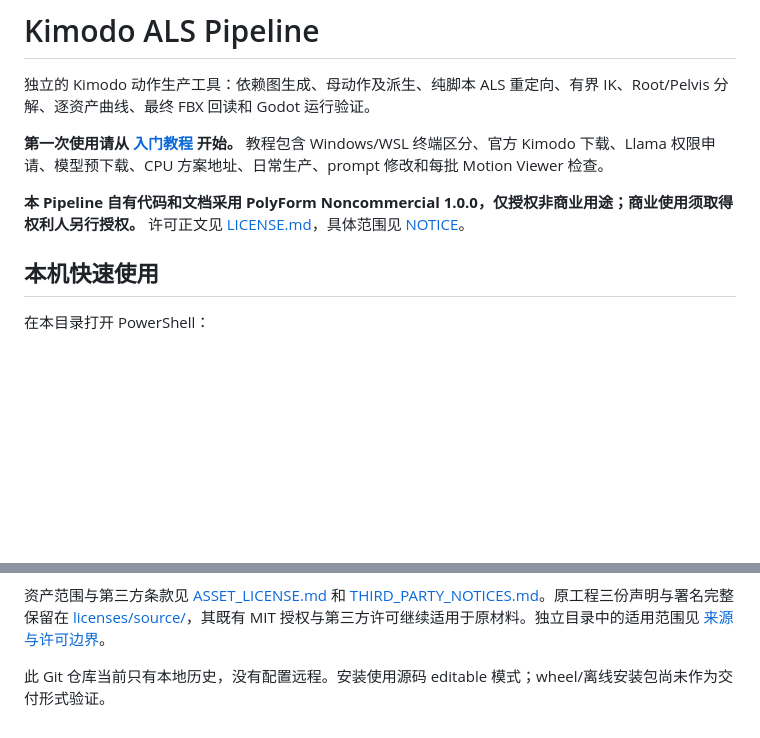
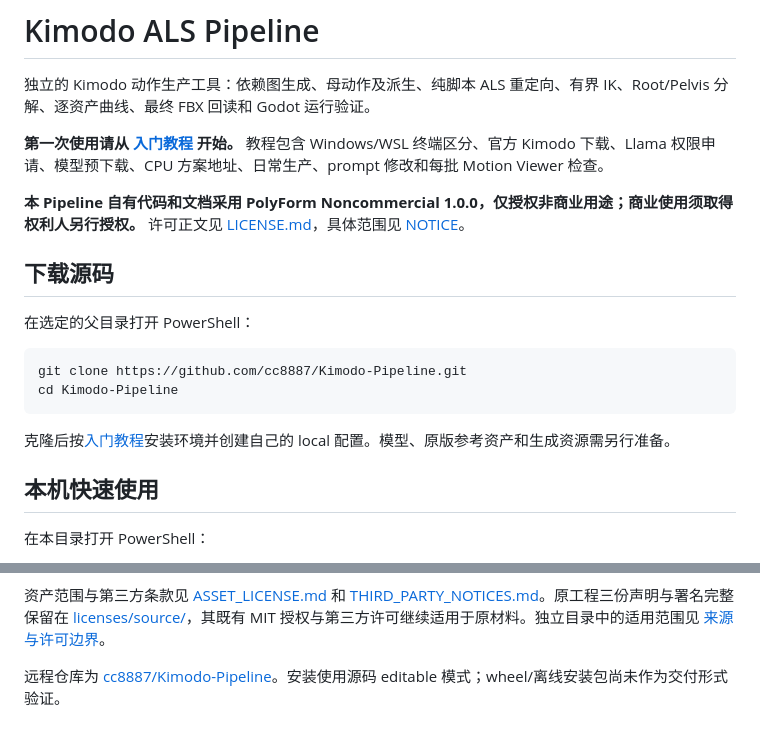
Before and after one commit to cc8887/Kimodo-Pipeline, a Markdown page: README.md, 2 parts joined by grey strips. GitHub-like rendering; blank space fills up the shorter version.

````diff
--- a/README.md
+++ b/README.md
@@ -5,6 +5,17 @@
 **第一次使用请从 [入门教程](docs/入门教程.md) 开始。** 教程包含 Windows/WSL 终端区分、官方 Kimodo 下载、Llama 权限申请、模型预下载、CPU 方案地址、日常生产、prompt 修改和每批 Motion Viewer 检查。
 
 **本 Pipeline 自有代码和文档采用 PolyForm Noncommercial 1.0.0，仅授权非商业用途；商业使用须取得权利人另行授权。** 许可正文见 [LICENSE.md](LICENSE.md)，具体范围见 [NOTICE](NOTICE)。
+
+## 下载源码
+
+在选定的父目录打开 PowerShell：
+
+```powershell
+git clone https://github.com/cc8887/Kimodo-Pipeline.git
+cd Kimodo-Pipeline
+```
+
+克隆后按[入门教程](docs/入门教程.md)安装环境并创建自己的 local 配置。模型、原版参考资产和生成资源需另行准备。
 
 ## 本机快速使用
 
@@ -44,4 +55,4 @@ $KimodoPython = (& .venv-win\Scripts\python.exe -c "from tools.kimodo_pipeline.p
 
 资产范围与第三方条款见 [ASSET_LICENSE.md](ASSET_LICENSE.md) 和 [THIRD_PARTY_NOTICES.md](THIRD_PARTY_NOTICES.md)。原工程三份声明与署名完整保留在 [licenses/source/](licenses/source/README.md)，其既有 MIT 授权与第三方许可继续适用于原材料。独立目录中的适用范围见 [来源与许可边界](docs/architecture/source-and-license-boundaries.md)。
 
-此 Git 仓库当前只有本地历史，没有配置远程。安装使用源码 editable 模式；wheel/离线安装包尚未作为交付形式验证。
+远程仓库为 [cc8887/Kimodo-Pipeline](https://github.com/cc8887/Kimodo-Pipeline)。安装使用源码 editable 模式；wheel/离线安装包尚未作为交付形式验证。
````
Also changed, not shown: docs/入门教程.md (+23 -3 lines).
